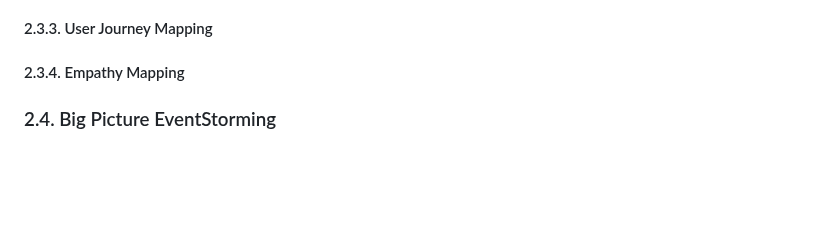
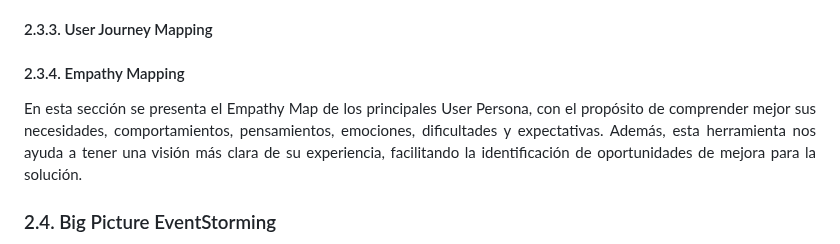
Before and after one commit to 1ASI0729-2620-7769-G4-TechNova/TechNovaReport-7769-G4, a Markdown page: README.md, the part around the change. Rendered like a GitHub page; blank space fills up the shorter version.

Commit message:
docs: add brief introduction of empathy map

```diff
--- a/README.md
+++ b/README.md
@@ -921,6 +921,10 @@ Arquetipo que representa al administrador o dueño de un negocio tradicional que
 
 #### 2.3.3. User Journey Mapping
 #### 2.3.4. Empathy Mapping
+<p align="justify">
+  En esta sección se presenta el Empathy Map de los principales User Persona, con el propósito de comprender mejor sus necesidades, comportamientos, pensamientos, emociones, dificultades y expectativas. Además, esta herramienta nos ayuda a tener una visión más clara de su experiencia, facilitando la identificación de oportunidades de mejora para la solución.
+</p>
+
 
 ### 2.4. Big Picture EventStorming
 
```
Also changed, not shown: assets/Chapter1/EmpathyMap/CarlosEmpathyMap.png (added), assets/Chapter1/EmpathyMap/LuciaEmpathyMap.png (added).
